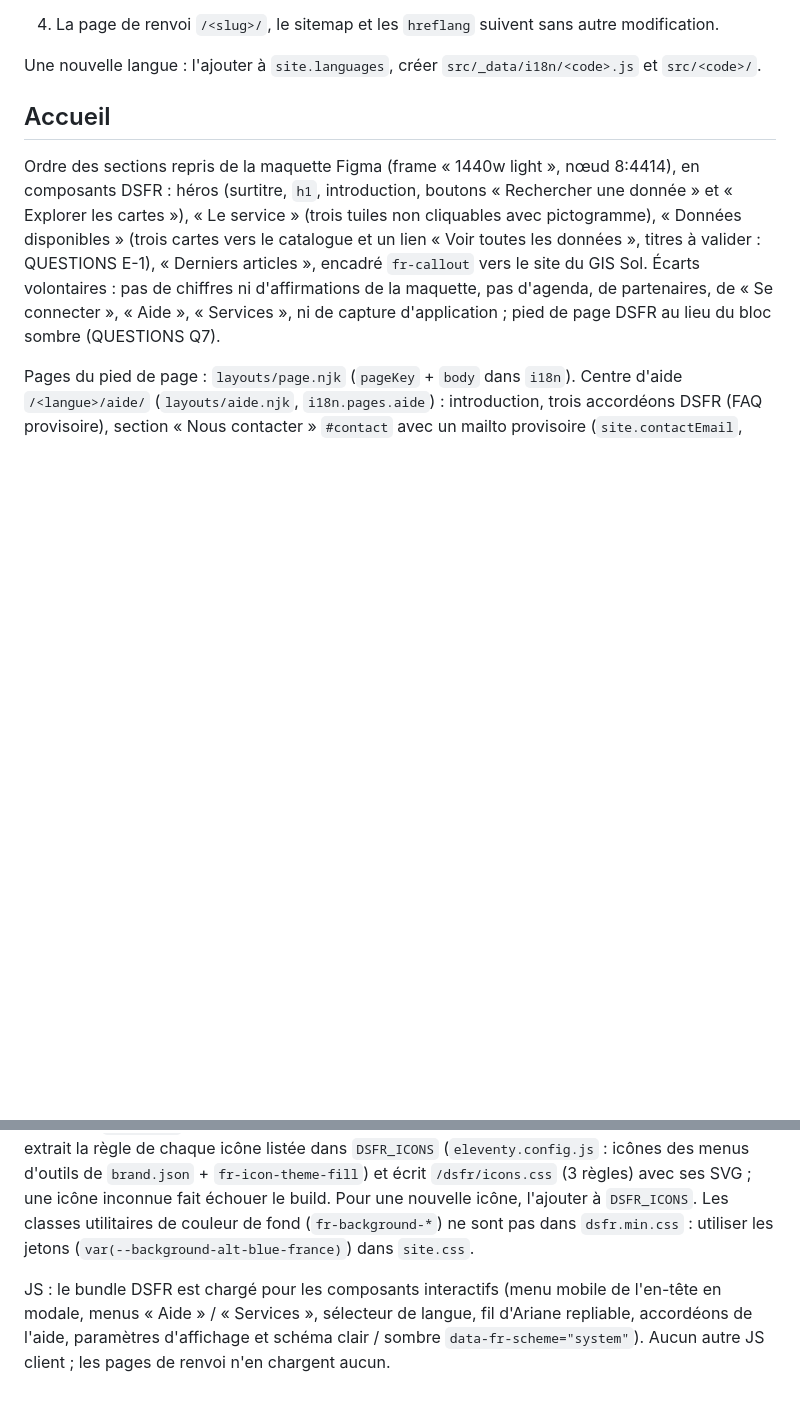
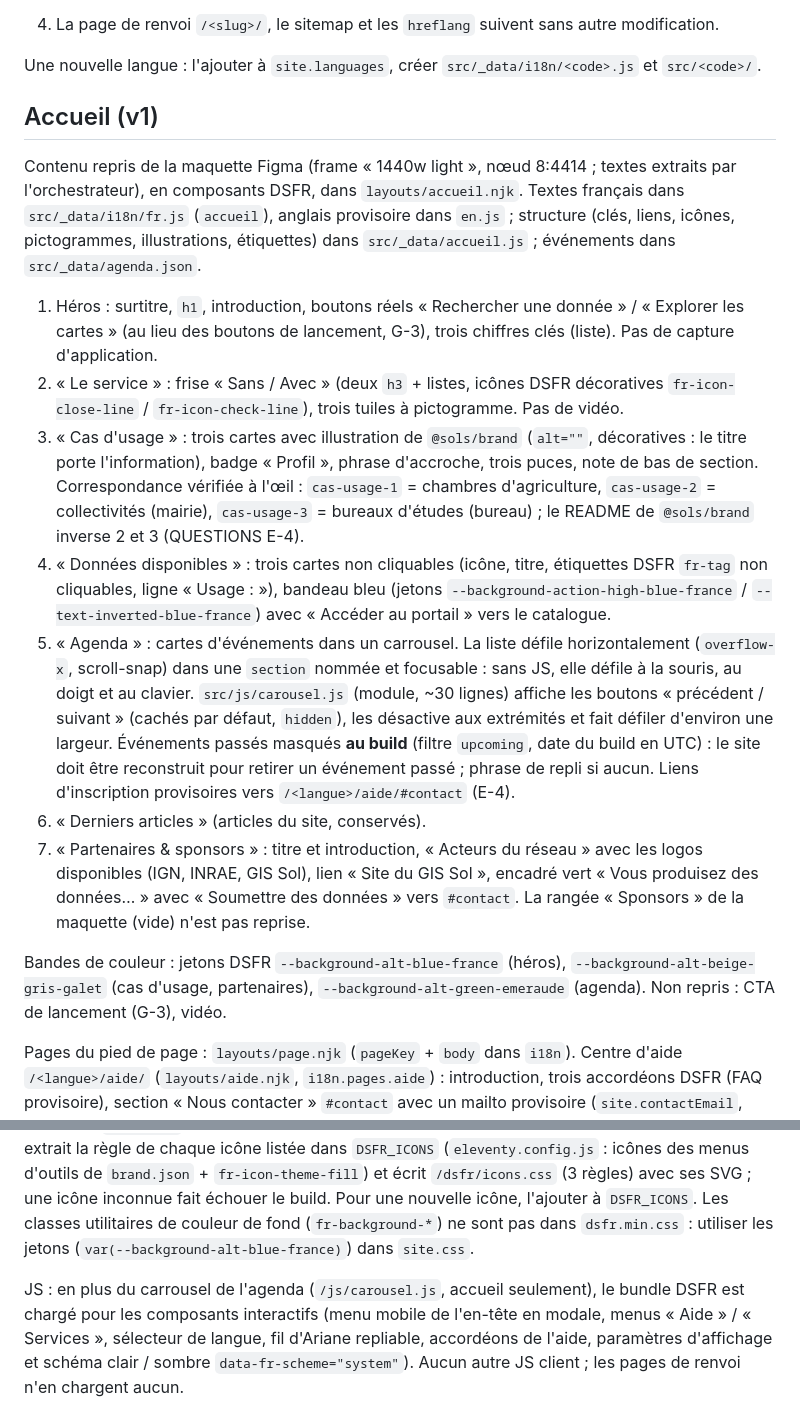
Before and after one commit to IGNF/sols.cartes.gouv.fr, a Markdown page: doc/agents/edito.md, 2 parts joined by grey strips. Drawn GitHub-style; blank space fills up the shorter version.

Commit message:
docs(edito): document the v1 home page
Co-Authored-By: Claude Opus 5.5 <noreply@anthropic.com>

```diff
--- a/doc/agents/edito.md
+++ b/doc/agents/edito.md
@@ -86,15 +86,37 @@ apps/accueil/
 
 Une nouvelle langue : l'ajouter à `site.languages`, créer `src/_data/i18n/<code>.js` et `src/<code>/`.
 
-## Accueil
+## Accueil (v1)
 
-Ordre des sections repris de la maquette Figma (frame « 1440w light », nœud 8:4414), en composants DSFR :
-héros (surtitre, `h1`, introduction, boutons « Rechercher une donnée » et « Explorer les cartes »), « Le service »
-(trois tuiles non cliquables avec pictogramme), « Données disponibles » (trois cartes vers le catalogue et un lien
-« Voir toutes les données », titres à valider : QUESTIONS E-1), « Derniers articles », encadré `fr-callout` vers le
-site du GIS Sol. Écarts volontaires : pas de chiffres ni d'affirmations de la maquette, pas d'agenda, de partenaires,
-de « Se connecter », « Aide », « Services », ni de capture d'application ; pied de page DSFR au lieu du bloc sombre
-(QUESTIONS Q7).
+Contenu repris de la maquette Figma (frame « 1440w light », nœud 8:4414 ; textes extraits par l'orchestrateur), en
+composants DSFR, dans `layouts/accueil.njk`. Textes français dans `src/_data/i18n/fr.js` (`accueil`), anglais
+provisoire dans `en.js` ; structure (clés, liens, icônes, pictogrammes, illustrations, étiquettes) dans
+`src/_data/accueil.js` ; événements dans `src/_data/agenda.json`.
+
+1. Héros : surtitre, `h1`, introduction, boutons réels « Rechercher une donnée » / « Explorer les cartes » (au lieu des
+   boutons de lancement, G-3), trois chiffres clés (liste). Pas de capture d'application.
+2. « Le service » : frise « Sans / Avec » (deux `h3` + listes, icônes DSFR décoratives `fr-icon-close-line` /
+   `fr-icon-check-line`), trois tuiles à pictogramme. Pas de vidéo.
+3. « Cas d'usage » : trois cartes avec illustration de `@sols/brand` (`alt=""`, décoratives : le titre porte
+   l'information), badge « Profil », phrase d'accroche, trois puces, note de bas de section. Correspondance vérifiée
+   à l'œil : `cas-usage-1` = chambres d'agriculture, `cas-usage-2` = collectivités (mairie),
+   `cas-usage-3` = bureaux d'études (bureau) ; le README de `@sols/brand` inverse 2 et 3 (QUESTIONS E-4).
+4. « Données disponibles » : trois cartes non cliquables (icône, titre, étiquettes DSFR `fr-tag` non cliquables,
+   ligne « Usage : »), bandeau bleu (jetons `--background-action-high-blue-france` / `--text-inverted-blue-france`)
+   avec « Accéder au portail » vers le catalogue.
+5. « Agenda » : cartes d'événements dans un carrousel. La liste défile horizontalement (`overflow-x`, scroll-snap) dans
+   une `section` nommée et focusable : sans JS, elle défile à la souris, au doigt et au clavier. `src/js/carousel.js`
+   (module, ~30 lignes) affiche les boutons « précédent / suivant » (cachés par défaut, `hidden`), les désactive aux
+   extrémités et fait défiler d'environ une largeur. Événements passés masqués **au build** (filtre `upcoming`, date du
+   build en UTC) : le site doit être reconstruit pour retirer un événement passé ; phrase de repli si aucun.
+   Liens d'inscription provisoires vers `/<langue>/aide/#contact` (E-4).
+6. « Derniers articles » (articles du site, conservés).
+7. « Partenaires & sponsors » : titre et introduction, « Acteurs du réseau » avec les logos disponibles (IGN, INRAE,
+   GIS Sol), lien « Site du GIS Sol », encadré vert « Vous produisez des données… » avec « Soumettre des données »
+   vers `#contact`. La rangée « Sponsors » de la maquette (vide) n'est pas reprise.
+
+Bandes de couleur : jetons DSFR `--background-alt-blue-france` (héros), `--background-alt-beige-gris-galet` (cas
+d'usage, partenaires), `--background-alt-green-emeraude` (agenda). Non repris : CTA de lancement (G-3), vidéo.
 
 Pages du pied de page : `layouts/page.njk` (`pageKey` + `body` dans `i18n`). Centre d'aide `/<langue>/aide/`
 (`layouts/aide.njk`, `i18n.pages.aide`) : introduction, trois accordéons DSFR (FAQ provisoire), section « Nous
@@ -148,7 +170,8 @@ par catégorie (~40 ko chacune), le build extrait la règle de chaque icône lis
 `DSFR_ICONS`. Les classes utilitaires de couleur de fond (`fr-background-*`) ne sont pas dans `dsfr.min.css` :
 utiliser les jetons (`var(--background-alt-blue-france)`) dans `site.css`.
 
-JS : le bundle DSFR est chargé pour les composants interactifs (menu mobile de l'en-tête en modale, menus « Aide » /
+JS : en plus du carrousel de l'agenda (`/js/carousel.js`, accueil seulement), le bundle DSFR est chargé pour les
+composants interactifs (menu mobile de l'en-tête en modale, menus « Aide » /
 « Services », sélecteur de langue, fil d'Ariane repliable, accordéons de l'aide, paramètres d'affichage et schéma
 clair / sombre `data-fr-scheme="system"`). Aucun autre JS client ; les pages
 de renvoi n'en chargent aucun.
```
